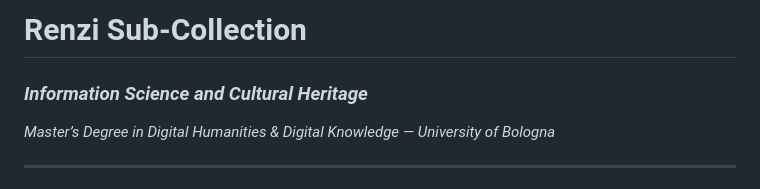
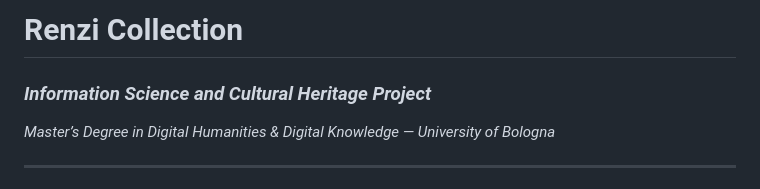
Before and after one commit to CineFiles25/TheRevolussionOfRenzoRenzi, a Markdown page: laura/README.md, the part around the change. Drawn GitHub-style.

```diff
--- a/laura/README.md
+++ b/laura/README.md
@@ -1,5 +1,5 @@
-# Renzi Sub-Collection
-### *Information Science and Cultural Heritage*
+# Renzi Collection
+### *Information Science and Cultural Heritage Project*
 *Master’s Degree in Digital Humanities & Digital Knowledge — University of Bologna*
 
 ---
```
